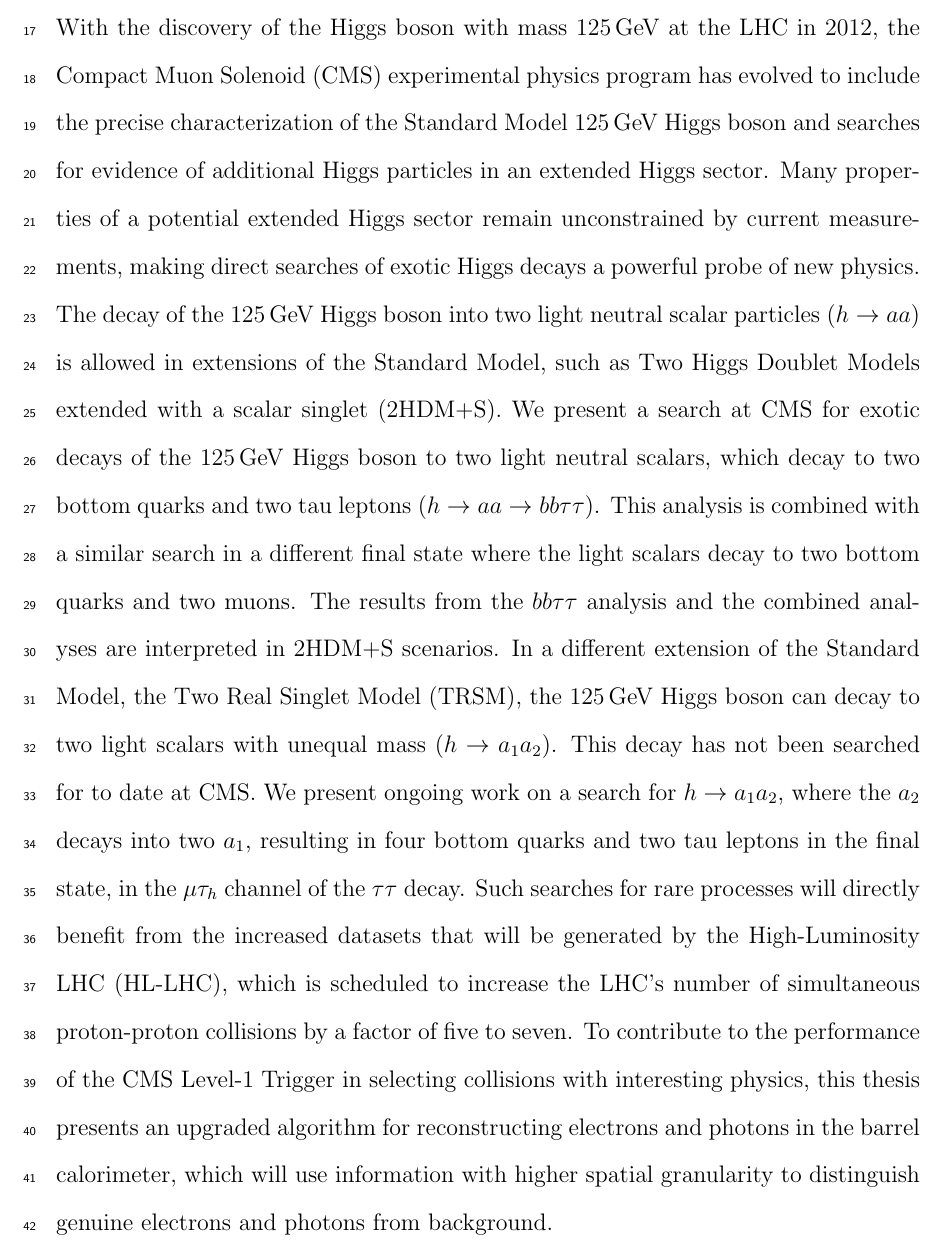
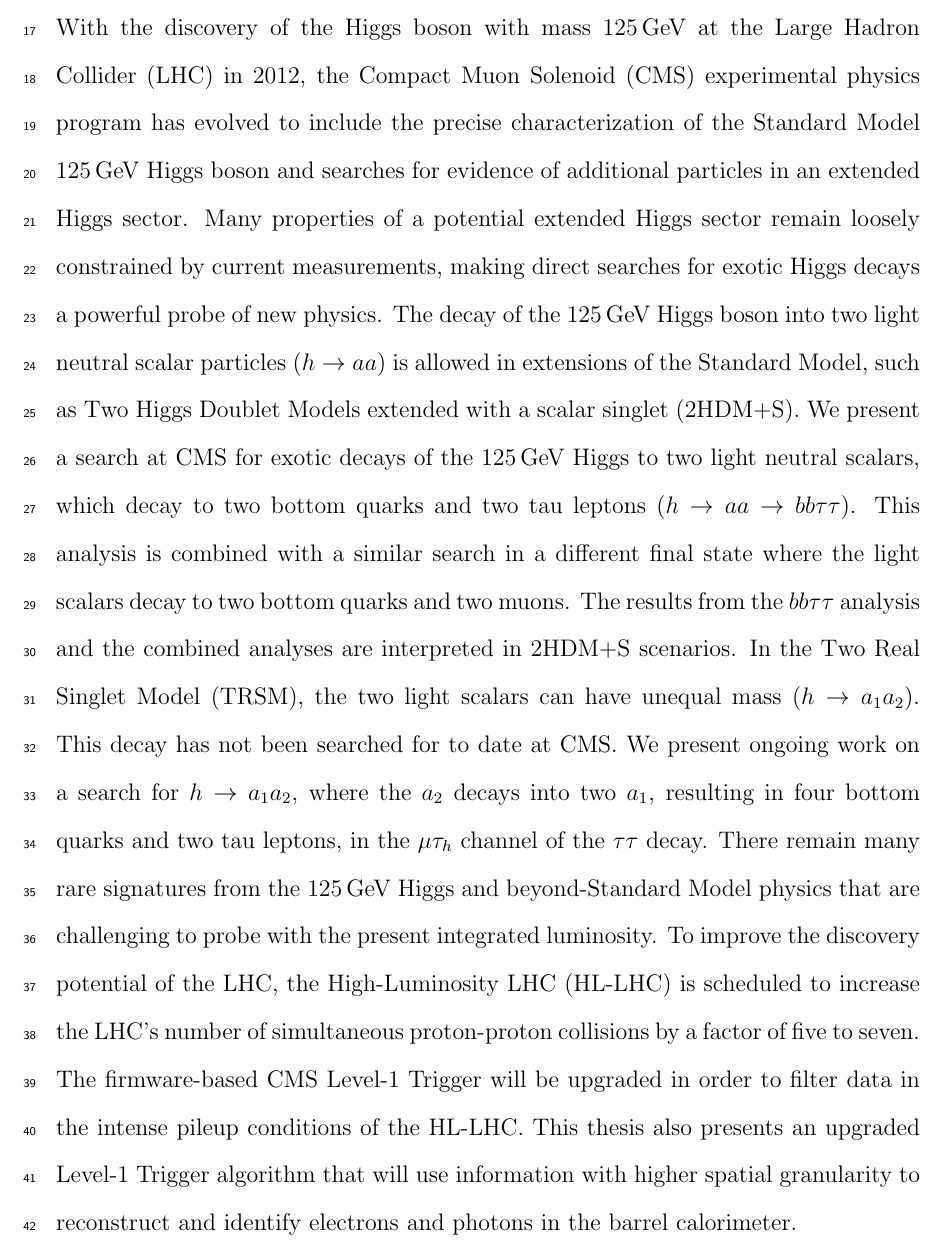
Before and after one commit to skkwan/thesis, a LaTeX thesis (main.tex, which reads abstract/abstract.tex): part of page 3 of 187, cut so that both start at the same text. Compiled offline with pdfLaTeX; a LaTeX package or settings file that is missing is left out.

Commit message:
[issue #10] add suggestions from P.D.

```diff
--- a/abstract/abstract.tex
+++ b/abstract/abstract.tex
@@ -1 +1 @@
-With the discovery of the Higgs boson with mass 125\GeV at the LHC in 2012, the Compact Muon Solenoid (CMS) experimental physics program has evolved to include the precise characterization of the Standard Model 125\GeV Higgs boson and searches for evidence of additional Higgs particles in an extended Higgs sector. Many properties of a potential extended Higgs sector remain unconstrained by current measurements, making direct searches of exotic Higgs decays a powerful probe of new physics. The decay of the 125\GeV Higgs boson into two light neutral scalar particles ($h\rightarrow aa$) is allowed in extensions of the Standard Model, such as Two Higgs Doublet Models extended with a scalar singlet (2HDM+S). We present a search at CMS for exotic decays of the 125\GeV Higgs boson to two light neutral scalars, which decay to two bottom quarks and two tau leptons ($h\rightarrow aa \rightarrow bb\tau\tau$). This analysis is combined with a similar search in a different final state where the light scalars decay to two bottom quarks and two muons. The results from the $bb\tau\tau$ analysis and the combined analyses are interpreted in 2HDM+S scenarios. In a different extension of the Standard Model, the Two Real Singlet Model (TRSM), the 125\GeV Higgs boson can decay to two light scalars with unequal mass ($h \rightarrow a_1 a_2$). This decay has not been searched for to date at CMS. We present ongoing work on a search for $h\rightarrow a_1 a_2$, where the $a_2$ decays into two $a_1$, resulting in four bottom quarks and two tau leptons in the final state, in the $\mu\tau_{h}$ channel of the $\tau\tau$ decay. Such searches for rare processes will directly benefit from the increased datasets that will be generated by the High-Luminosity LHC (HL-LHC), which is scheduled to increase the LHC's number of simultaneous proton-proton collisions by a factor of five to seven. To contribute to the performance of the CMS Level-1 Trigger in selecting collisions with interesting physics, this thesis presents an upgraded algorithm for reconstructing electrons and photons in the barrel calorimeter, which will use information with higher spatial granularity to distinguish genuine electrons and photons from background.
+With the discovery of the Higgs boson with mass 125\GeV at the Large Hadron Collider (LHC) in 2012, the Compact Muon Solenoid (CMS) experimental physics program has evolved to include the precise characterization of the Standard Model 125\GeV Higgs boson and searches for evidence of additional particles in an extended Higgs sector. Many properties of a potential extended Higgs sector remain loosely constrained by current measurements, making direct searches for exotic Higgs decays a powerful probe of new physics. The decay of the 125\GeV Higgs boson into two light neutral scalar particles ($h\rightarrow aa$) is allowed in extensions of the Standard Model, such as Two Higgs Doublet Models extended with a scalar singlet (2HDM+S). We present a search at CMS for exotic decays of the 125\GeV Higgs to two light neutral scalars, which decay to two bottom quarks and two tau leptons ($h\rightarrow aa \rightarrow bb\tau\tau$). This analysis is combined with a similar search in a different final state where the light scalars decay to two bottom quarks and two muons. The results from the $bb\tau\tau$ analysis and the combined analyses are interpreted in 2HDM+S scenarios. In the Two Real Singlet Model (TRSM), the two light scalars can have unequal mass ($h\rightarrow a_1 a_2$). This decay has not been searched for to date at CMS. We present ongoing work on a search for $h\rightarrow a_1 a_2$, where the $a_2$ decays into two $a_1$, resulting in four bottom quarks and two tau leptons, in the $\mu\tau_{h}$ channel of the $\tau\tau$ decay. There remain many rare signatures from the 125\GeV Higgs and beyond-Standard Model physics that are challenging to probe with the present integrated luminosity. To improve the discovery potential of the LHC, the High-Luminosity LHC (HL-LHC) is scheduled to increase the LHC's number of simultaneous proton-proton collisions by a factor of five to seven. The firmware-based CMS Level-1 Trigger will be upgraded in order to filter data in the intense pileup conditions of the HL-LHC. This thesis also presents an upgraded Level-1 Trigger algorithm that will use information with higher spatial granularity to reconstruct and identify electrons and photons in the barrel calorimeter.
```
